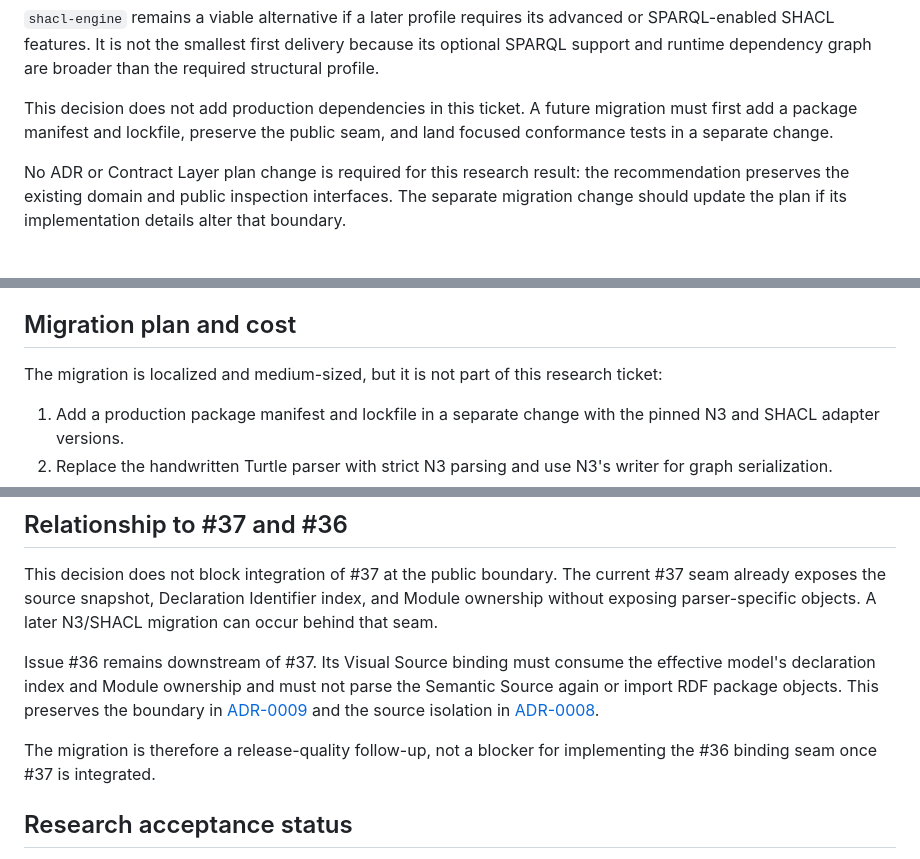
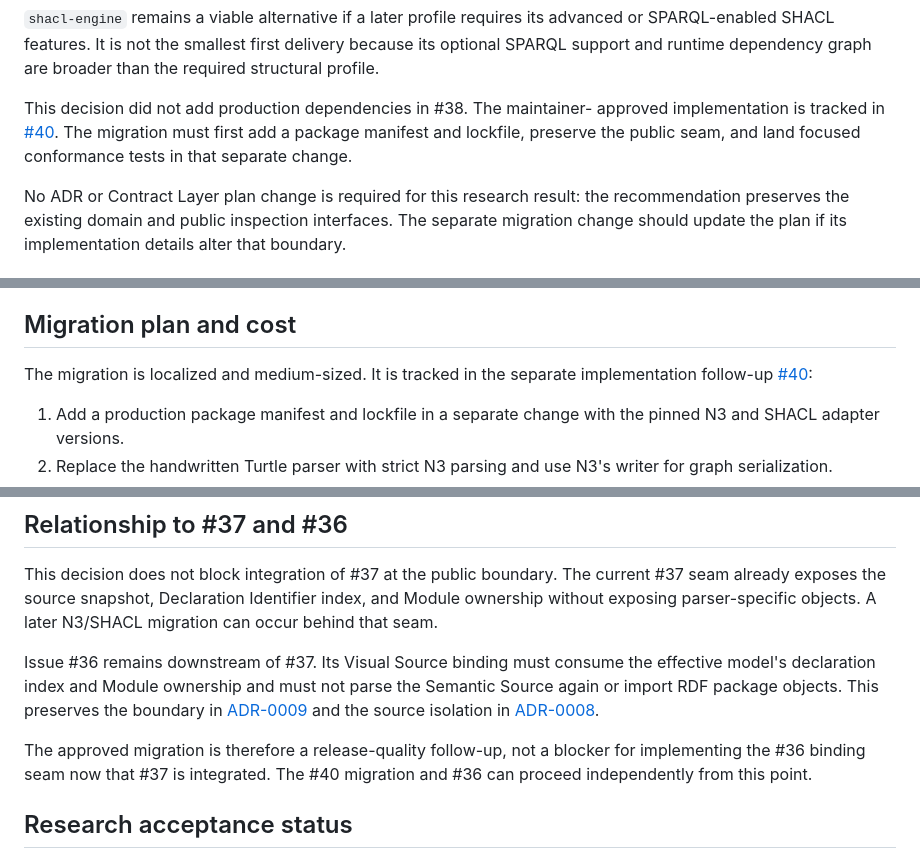
Before and after one commit to TalbyAI/talby-domain, a Markdown page: docs/research/rdf-ecosystem-evaluation.md, 3 parts joined by grey strips. Rendered like a GitHub page.

Commit message:
docs: record RDF migration approval

```diff
--- a/docs/research/rdf-ecosystem-evaluation.md
+++ b/docs/research/rdf-ecosystem-evaluation.md
@@ -36,9 +36,10 @@ advanced or SPARQL-enabled SHACL features. It is not the smallest first
 delivery because its optional SPARQL support and runtime dependency graph are
 broader than the required structural profile.
 
-This decision does not add production dependencies in this ticket. A future
-migration must first add a package manifest and lockfile, preserve the public
-seam, and land focused conformance tests in a separate change.
+This decision did not add production dependencies in #38. The maintainer-
+approved implementation is tracked in [#40](https://github.com/TalbyAI/talby-domain/issues/40).
+The migration must first add a package manifest and lockfile, preserve the
+public seam, and land focused conformance tests in that separate change.
 
 No ADR or Contract Layer plan change is required for this research result:
 the recommendation preserves the existing domain and public inspection
@@ -281,8 +282,8 @@ read a PDF, call an external system, or execute extension content.
 
 ## Migration plan and cost
 
-The migration is localized and medium-sized, but it is not part of this
-research ticket:
+The migration is localized and medium-sized. It is tracked in the separate
+implementation follow-up [#40](https://github.com/TalbyAI/talby-domain/issues/40):
 
 1. Add a production package manifest and lockfile in a separate change with
    the pinned N3 and SHACL adapter versions.
@@ -316,8 +317,9 @@ the Semantic Source again or import RDF package objects. This preserves the
 boundary in [ADR-0009](../adr/0009-vinculo-ejecutable-fuente-visual-modulo.md)
 and the source isolation in [ADR-0008](../adr/0008-fuente-visual-anotaciones.md).
 
-The migration is therefore a release-quality follow-up, not a blocker for
-implementing the #36 binding seam once #37 is integrated.
+The approved migration is therefore a release-quality follow-up, not a blocker
+for implementing the #36 binding seam now that #37 is integrated. The #40
+migration and #36 can proceed independently from this point.
 
 ## Research acceptance status
 
```
Also changed, not shown: other parts of docs/research/rdf-ecosystem-evaluation.md (+1 -1 lines).
